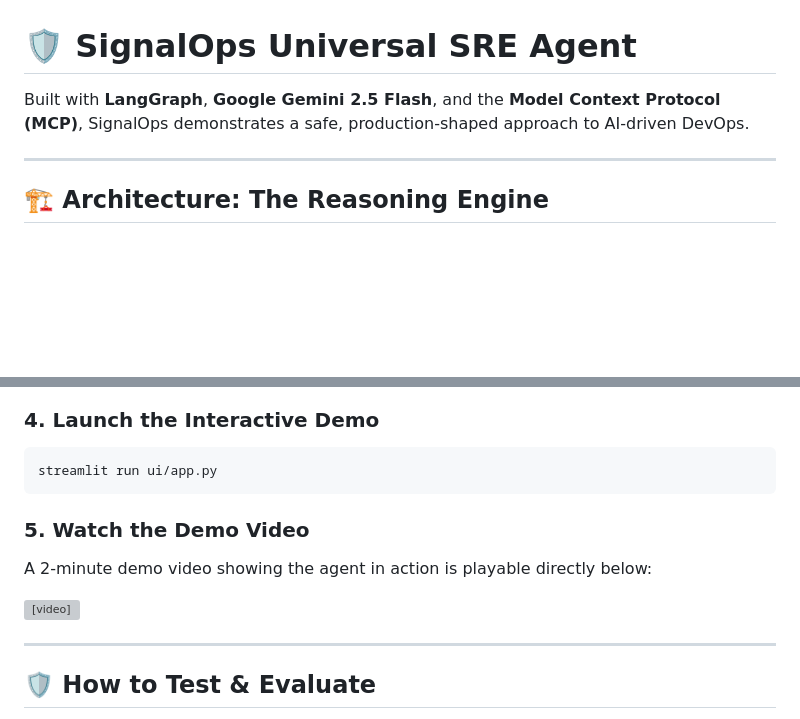
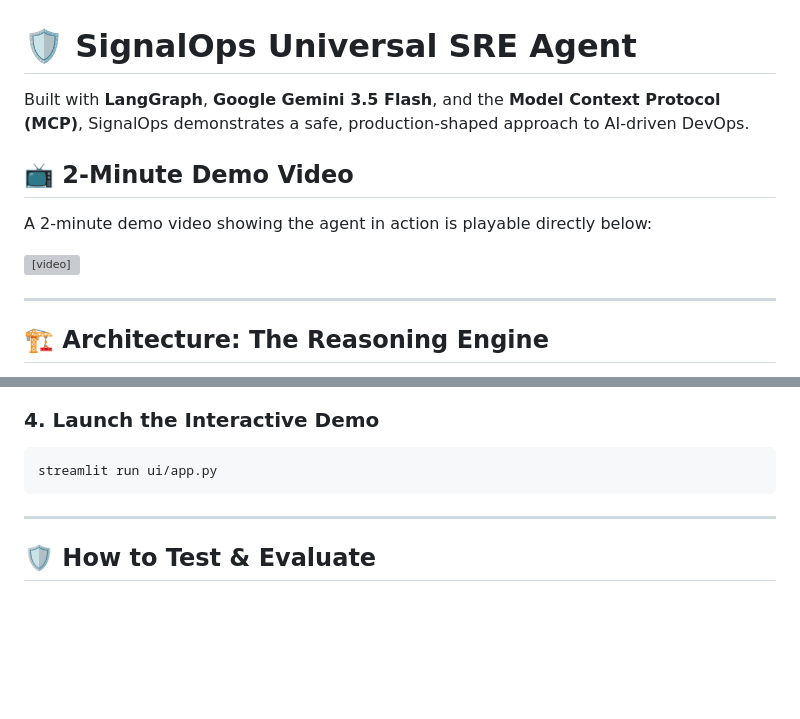
Before and after one commit to rameshsurapathi/SignalOps, a Markdown page: README.md, 2 parts joined by grey strips. Rendered like a GitHub page; blank space fills up the shorter version; grey boxes are pictures that could not be loaded.

Commit message:
Move demo video to the top of README.md for immediate judge visibility

````diff
--- a/README.md
+++ b/README.md
@@ -1,6 +1,11 @@
 # 🛡️ SignalOps Universal SRE Agent
 
-Built with **LangGraph**, **Google Gemini 2.5 Flash**, and the **Model Context Protocol (MCP)**, SignalOps demonstrates a safe, production-shaped approach to AI-driven DevOps.
+Built with **LangGraph**, **Google Gemini 3.5 Flash**, and the **Model Context Protocol (MCP)**, SignalOps demonstrates a safe, production-shaped approach to AI-driven DevOps.
+
+## 📺 2-Minute Demo Video
+A 2-minute demo video showing the agent in action is playable directly below:
+
+<video src="output.mp4" width="100%" controls></video>
 
 ---
 
@@ -83,11 +88,6 @@ pip install -r requirements.txt
 streamlit run ui/app.py
 ```
 
-### 5. Watch the Demo Video
-A 2-minute demo video showing the agent in action is playable directly below:
-
-<video src="output.mp4" width="100%" controls></video>
-
 ---
 
 ## 🛡️ How to Test & Evaluate
````
